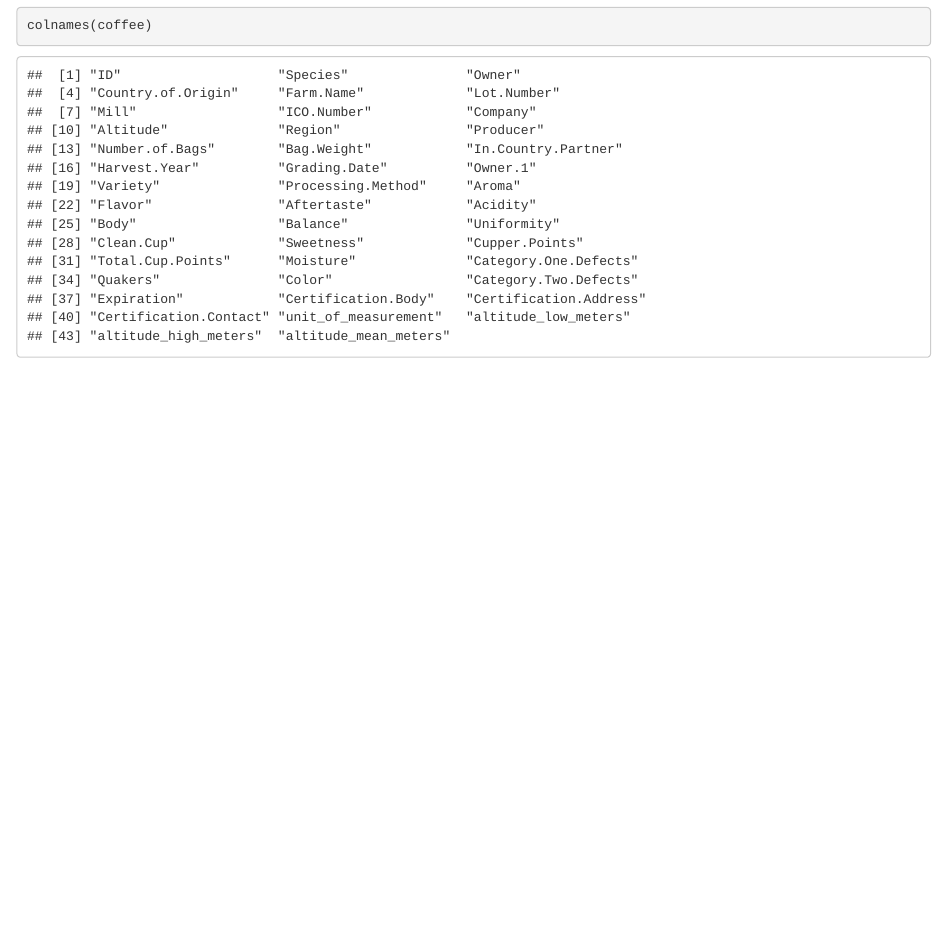
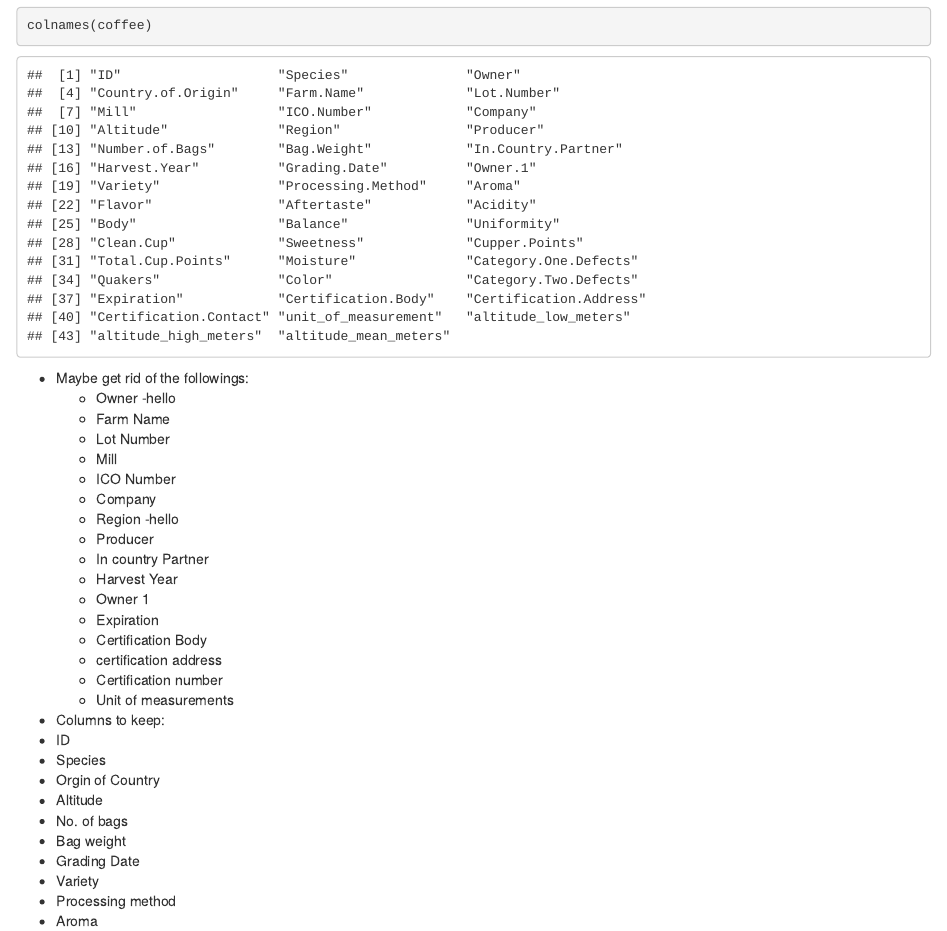
Before and after one commit to JPPedra/Data-Distributed-Analysis-of-Arabica-Coffee-Quality, an R Markdown document (coffee.Rmd): the page in a window 1100 px wide, from 3790 px down. Rendered offline with R 4.5, knitr and Pandoc, with nearby package versions; some code elsewhere in the file could not run offline.

Commit message:
Add files via upload
changed -hello

```diff
--- a/coffee.Rmd
+++ b/coffee.Rmd
@@ -17,12 +17,14 @@ colnames(coffee)
 
 - Maybe get rid of the followings:
   - Owner
+  -hello
   - Farm Name
   - Lot Number
   - Mill
   - ICO Number
   - Company
   - Region
+  -hello
   - Producer
   - In country Partner
   - Harvest Year
```
